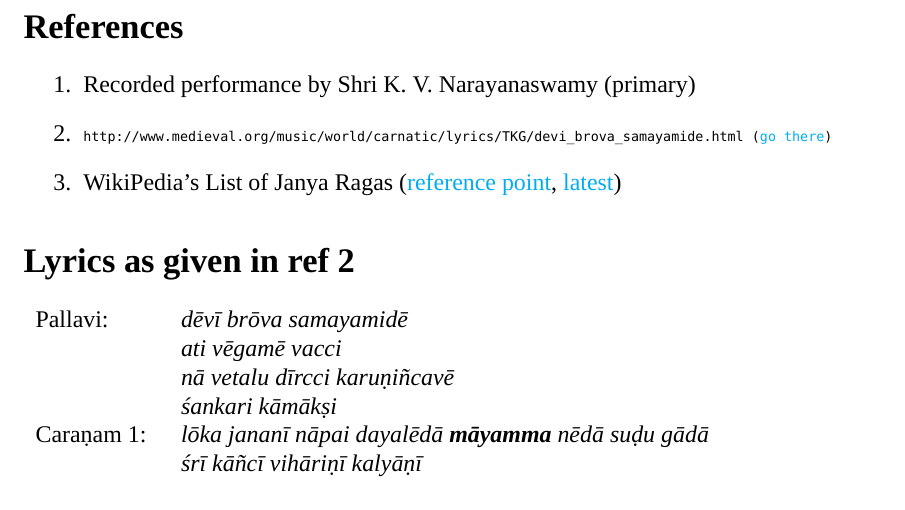
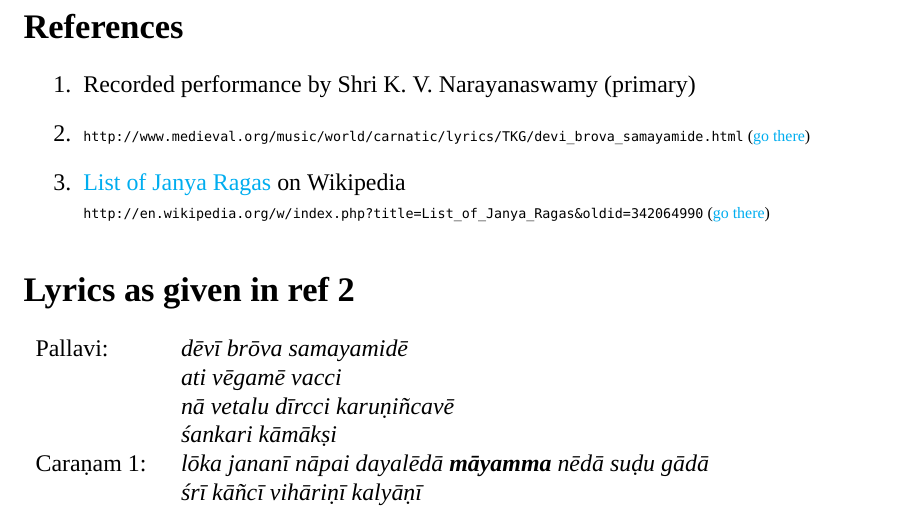
Before and after one commit to srikumarks/notations, a LaTeX document (tex/krti-cintamani-adi-devibrova.tex): part of page 2 of 2, cut so that both start at the same text. Compiled offline with XeLaTeX; a missing font is replaced by an installed copy or a similar font.

Commit message:
devibrova: tweaked wikipedia link

```diff
--- a/tex/krti-cintamani-adi-devibrova.tex
+++ b/tex/krti-cintamani-adi-devibrova.tex
@@ -134,8 +134,9 @@
 \section*{References}
 \begin{enumerate}
 \item Recorded performance by Shri K. V. Narayanaswamy (primary)
-\item {\tt \scriptsize \verb|http://www.medieval.org/music/world/carnatic/lyrics/TKG/devi_brova_samayamide.html| (\href{http://www.medieval.org/music/world/carnatic/lyrics/TKG/devi_brova_samayamide.html}{go there})}
-\item WikiPedia's List of Janya Ragas (\href{http://en.wikipedia.org/w/index.php?title=List_of_Janya_Ragas&oldid=342064990}{reference point}, \href{http://en.wikipedia.org/wiki/List_of_Janya_Ragas}{latest})
+\item {\scriptsize \verb|http://www.medieval.org/music/world/carnatic/lyrics/TKG/devi_brova_samayamide.html| (\href{http://www.medieval.org/music/world/carnatic/lyrics/TKG/devi_brova_samayamide.html}{go there})}
+\item \href{http://en.wikipedia.org/wiki/List_of_Janya_Ragas}{List of Janya Ragas} on Wikipedia\\
+{\scriptsize \verb|http://en.wikipedia.org/w/index.php?title=List_of_Janya_Ragas&oldid=342064990|  (\href{http://en.wikipedia.org/w/index.php?title=List_of_Janya_Ragas&oldid=342064990}{go there})}
 \end{enumerate}
 
 \section*{Lyrics as given in ref 2}
```
Also changed, not shown: pdf/krti-cintamani-adi-devibrova.pdf.
